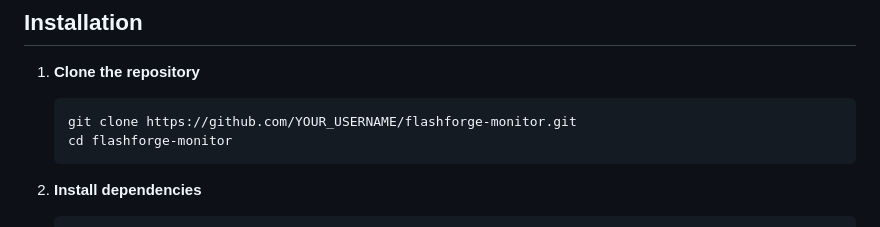
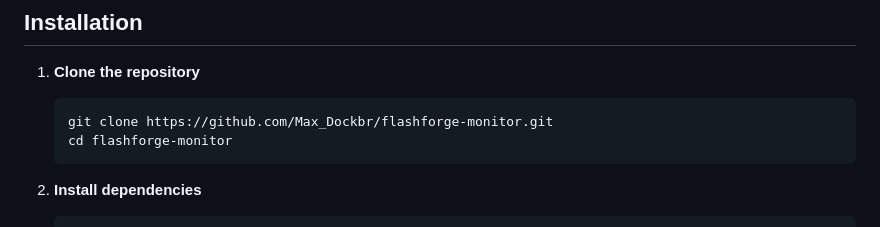
Before and after one commit to MaxDockbreyder/FlashForge-Monitor, a Markdown page: README.md, the part around the change. Rendered like a GitHub page.

Commit message:
Update repository URL in installation instructions

````diff
--- a/README.md
+++ b/README.md
@@ -25,7 +25,7 @@ A real-time web dashboard for monitoring FlashForge AD5X and AD5M 3D printers on
 
 1. **Clone the repository**
    ```bash
-   git clone https://github.com/YOUR_USERNAME/flashforge-monitor.git
+   git clone https://github.com/Max_Dockbr/flashforge-monitor.git
    cd flashforge-monitor
    ```
 
````
